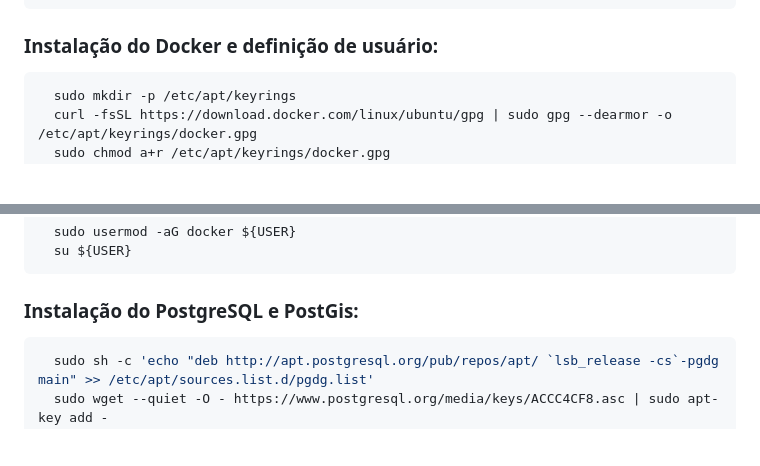
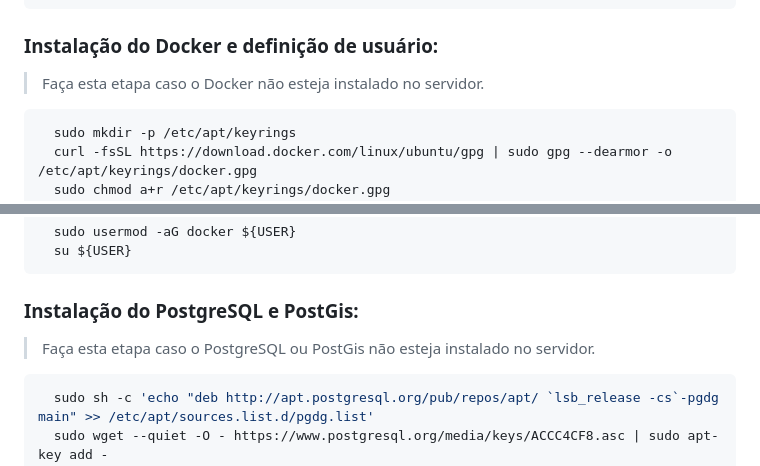
Before and after one commit to DanielAraldi/LEMA, a Markdown page: geonode/README.md, 2 parts joined by grey strips. Rendered like a GitHub page; blank space fills up the shorter version.

Commit message:
docs: add observation in the `geonode` documentation

````diff
--- a/geonode/README.md
+++ b/geonode/README.md
@@ -17,6 +17,8 @@ Está etapa só **deve ser realizada** caso a sua máquina/servidor tenha o GeoN
 
 ### Instalação do Docker e definição de usuário:
 
+> Faça esta etapa caso o Docker não esteja instalado no servidor.
+
 ```bash
   sudo mkdir -p /etc/apt/keyrings
   curl -fsSL https://download.docker.com/linux/ubuntu/gpg | sudo gpg --dearmor -o /etc/apt/keyrings/docker.gpg
@@ -32,6 +34,8 @@ Está etapa só **deve ser realizada** caso a sua máquina/servidor tenha o GeoN
 ```
 
 ### Instalação do PostgreSQL e PostGis:
+
+> Faça esta etapa caso o PostgreSQL ou PostGis não esteja instalado no servidor.
 
 ```bash
   sudo sh -c 'echo "deb http://apt.postgresql.org/pub/repos/apt/ `lsb_release -cs`-pgdg main" >> /etc/apt/sources.list.d/pgdg.list'
````
